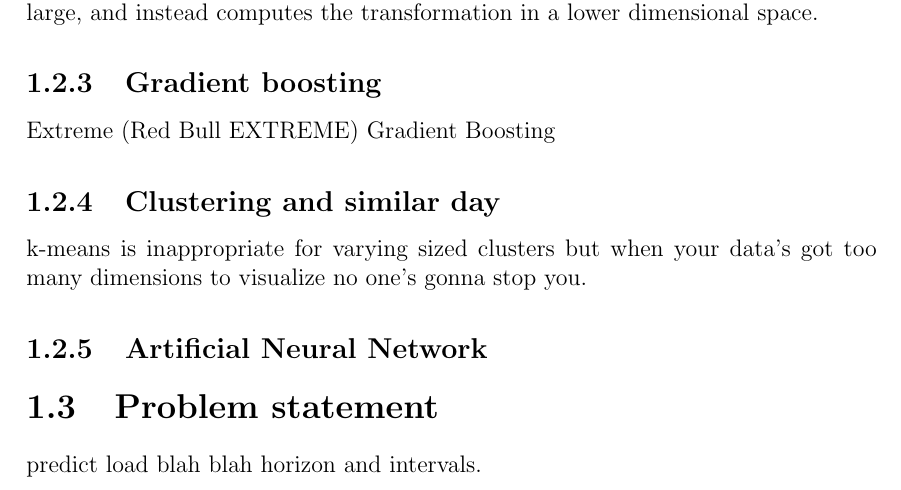
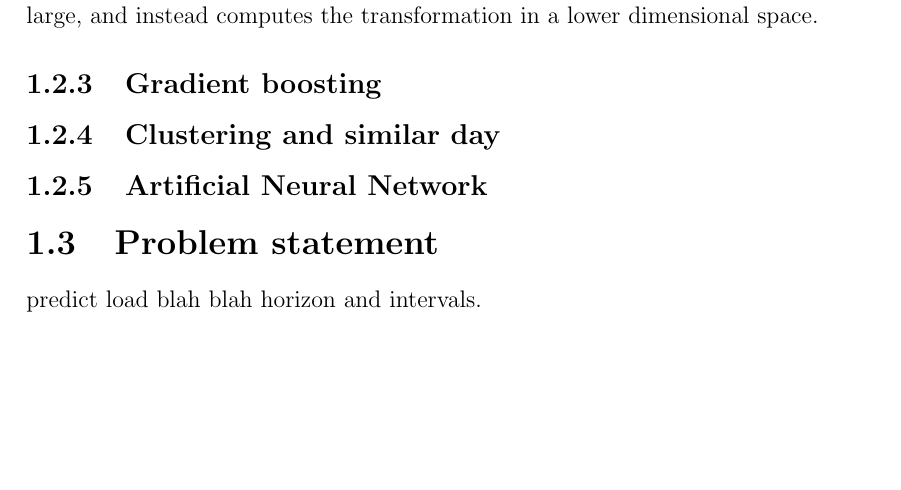
Before and after one commit to jurasofish/load_forecast_thesis, a LaTeX thesis (lf-thesis.tex, which reads introduction.tex): part of page 23 of 45, cut so that both start at the same text, the shorter picture padded with empty space. Compiled offline with pdfLaTeX.

Commit message:
removed filler text

```diff
--- a/introduction.tex
+++ b/introduction.tex
@@ -138,10 +138,8 @@ Y_n = \sum_{i=0}^{t}(\alpha_i - \alpha_i^*)K(X_i, X_n) + b
 where $\alpha_i$ and $\alpha_i^*$ are Lagrange multipliers, and $K(X_i, X_n) = \phi(X_i)^T\phi(X_n)$ is a kernel function. Using a kernel function avoids computing $\phi(X_n)$, which may be intractably large, and instead computes the transformation in a lower dimensional space.
 
 \subsection{Gradient boosting}
-Extreme (Red Bull EXTREME) Gradient Boosting
 
 \subsection{Clustering and similar day}
-k-means is inappropriate for varying sized clusters but when your data's got too many dimensions to visualize no one's gonna stop you.
 
 \subsection{Artificial Neural Network}
 
```
